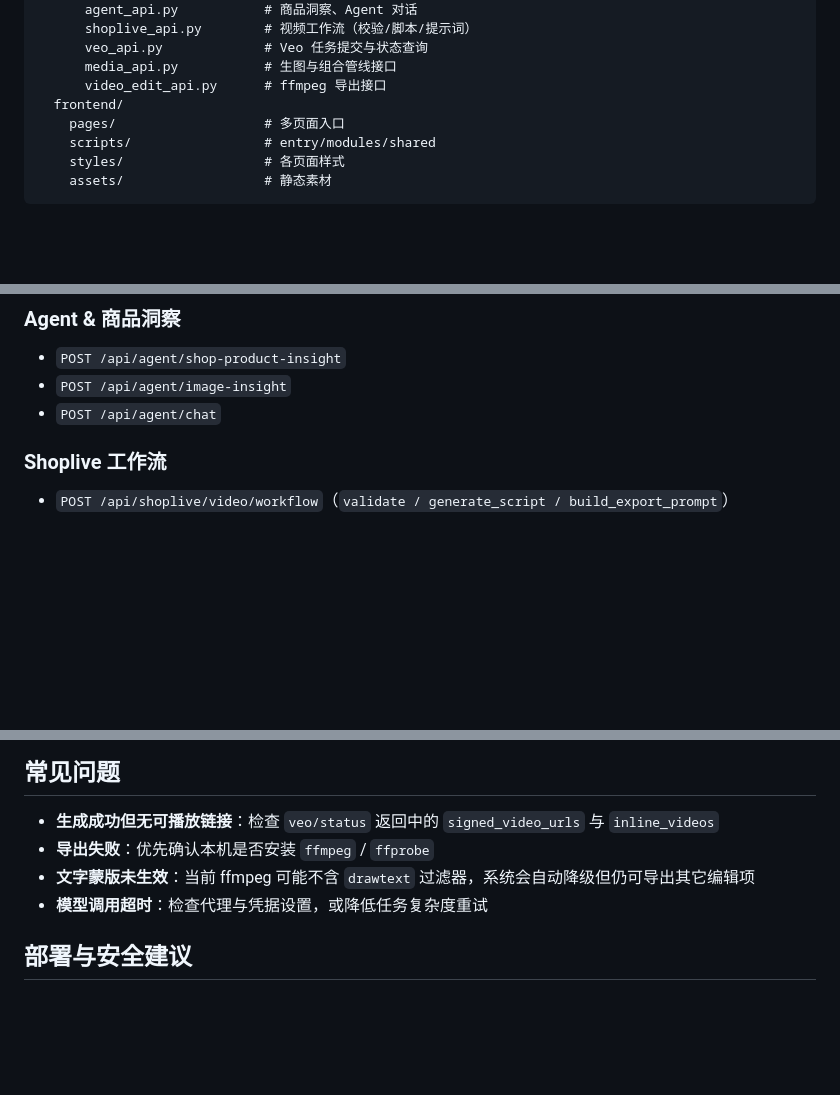
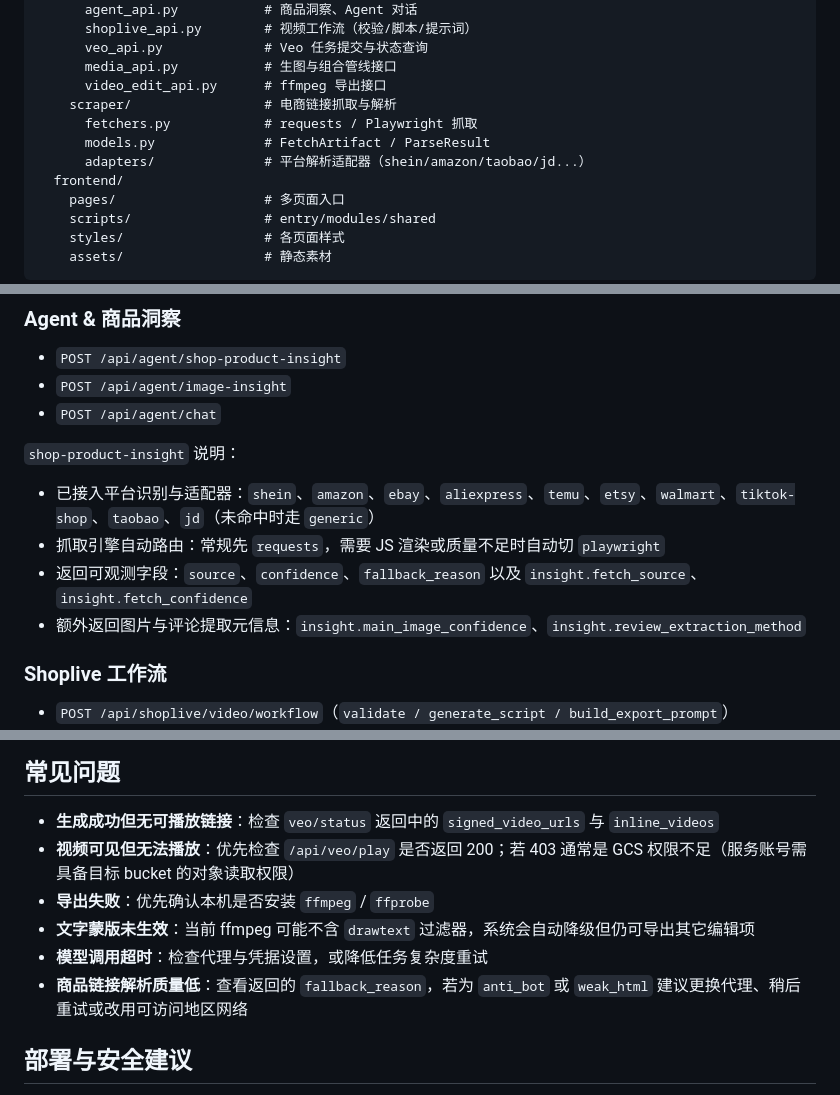
Before and after one commit to shaozheng0503/Shoplive, a Markdown page: README.md, 3 parts joined by grey strips. Rendered like a GitHub page; blank space fills up the shorter version.

Commit message:
Update README with ecommerce scraping capabilities and troubleshooting details.
This clarifies platform coverage, scraper module structure, insight response metadata, and common playback/parsing issues to match current implementation behavior.

Made-with: Cursor

```diff
--- a/README.md
+++ b/README.md
@@ -59,6 +60,10 @@ shoplive/
       veo_api.py             # Veo 任务提交与状态查询
       media_api.py           # 生图与组合管线接口
       video_edit_api.py      # ffmpeg 导出接口
+    scraper/                 # 电商链接抓取与解析
+      fetchers.py            # requests / Playwright 抓取
+      models.py              # FetchArtifact / ParseResult
+      adapters/              # 平台解析适配器（shein/amazon/taobao/jd...）
   frontend/
     pages/                   # 多页面入口
     scripts/                 # entry/modules/shared
@@ -144,6 +149,12 @@ PORT=8010 python3 -m shoplive.backend.run
 - `POST /api/agent/shop-product-insight`
 - `POST /api/agent/image-insight`
 - `POST /api/agent/chat`
+
+`shop-product-insight` 说明：
+- 已接入平台识别与适配器：`shein`、`amazon`、`ebay`、`aliexpress`、`temu`、`etsy`、`walmart`、`tiktok-shop`、`taobao`、`jd`（未命中时走 `generic`）
+- 抓取引擎自动路由：常规先 `requests`，需要 JS 渲染或质量不足时自动切 `playwright`
+- 返回可观测字段：`source`、`confidence`、`fallback_reason` 以及 `insight.fetch_source`、`insight.fetch_confidence`
+- 额外返回图片与评论提取元信息：`insight.main_image_confidence`、`insight.review_extraction_method`
 
 ### Shoplive 工作流
 
@@ -257,9 +268,11 @@ curl -sS -X POST "http://127.0.0.1:8000/api/video/edit/export" \
 ## 常见问题
 
 - **生成成功但无可播放链接**：检查 `veo/status` 返回中的 `signed_video_urls` 与 `inline_videos`
+- **视频可见但无法播放**：优先检查 `/api/veo/play` 是否返回 200；若 403 通常是 GCS 权限不足（服务账号需具备目标 bucket 的对象读取权限）
 - **导出失败**：优先确认本机是否安装 `ffmpeg` / `ffprobe`
 - **文字蒙版未生效**：当前 ffmpeg 可能不含 `drawtext` 过滤器，系统会自动降级但仍可导出其它编辑项
 - **模型调用超时**：检查代理与凭据设置，或降低任务复杂度重试
+- **商品链接解析质量低**：查看返回的 `fallback_reason`，若为 `anti_bot` 或 `weak_html` 建议更换代理、稍后重试或改用可访问地区网络
 
 ## 部署与安全建议
 
```
Also changed, not shown: other parts of README.md (+1 -0 lines).
